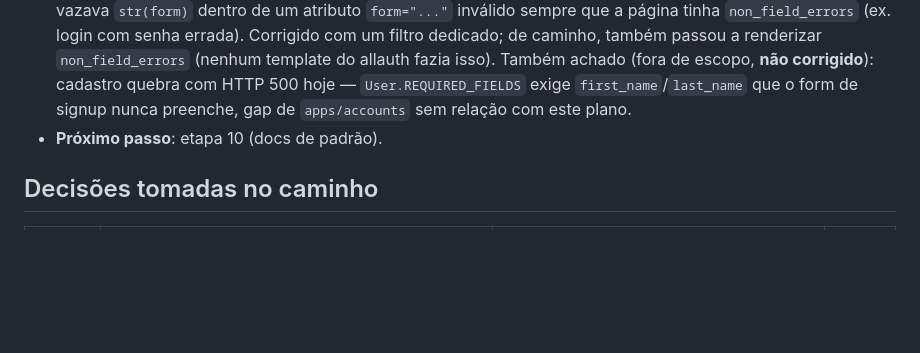
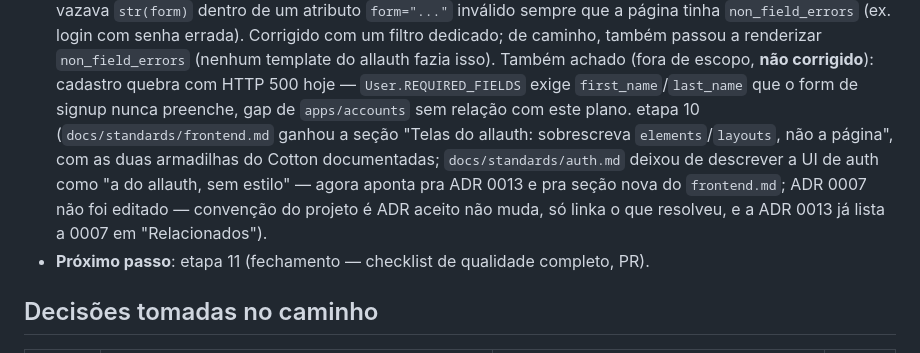
Before and after one commit to ramon/django-template, a Markdown page: docs/plans/frontend-auth-styling.md, the part around one of its changes. GitHub-like rendering; blank space fills up the shorter version.

```diff
--- a/docs/plans/frontend-auth-styling.md
+++ b/docs/plans/frontend-auth-styling.md
@@ -186,7 +186,13 @@ Fora não instalado: `allauth.idp` e o `openid` legado — não entram no trabal
   allauth fazia isso). Também achado (fora de escopo, **não corrigido**): cadastro quebra
   com HTTP 500 hoje — `User.REQUIRED_FIELDS` exige `first_name`/`last_name` que o form de
   signup nunca preenche, gap de `apps/accounts` sem relação com este plano.
-- **Próximo passo**: etapa 10 (docs de padrão).
+  etapa 10 (`docs/standards/frontend.md` ganhou a seção "Telas do allauth: sobrescreva
+  `elements`/`layouts`, não a página", com as duas armadilhas do Cotton documentadas;
+  `docs/standards/auth.md` deixou de descrever a UI de auth como "a do allauth, sem
+  estilo" — agora aponta pra ADR 0013 e pra seção nova do `frontend.md`; ADR 0007 não foi
+  editado — convenção do projeto é ADR aceito não muda, só linka o que resolveu, e a ADR
+  0013 já lista a 0007 em "Relacionados").
+- **Próximo passo**: etapa 11 (fechamento — checklist de qualidade completo, PR).
 
 ## Decisões tomadas no caminho
 
```
Also changed, not shown: other parts of docs/plans/frontend-auth-styling.md (+1 -1 lines), docs/standards/auth.md (+3 -1 lines), docs/standards/frontend.md (+35 -0 lines).
